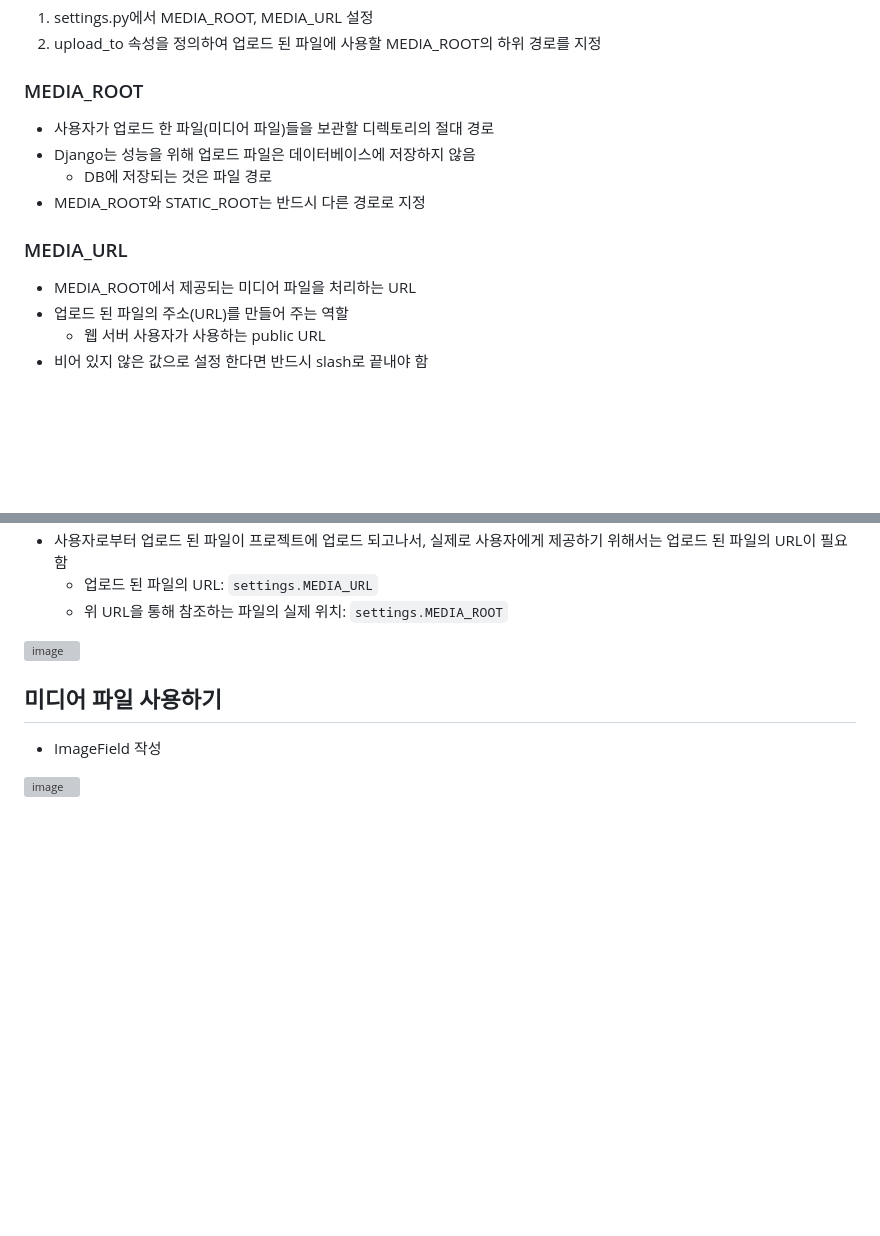
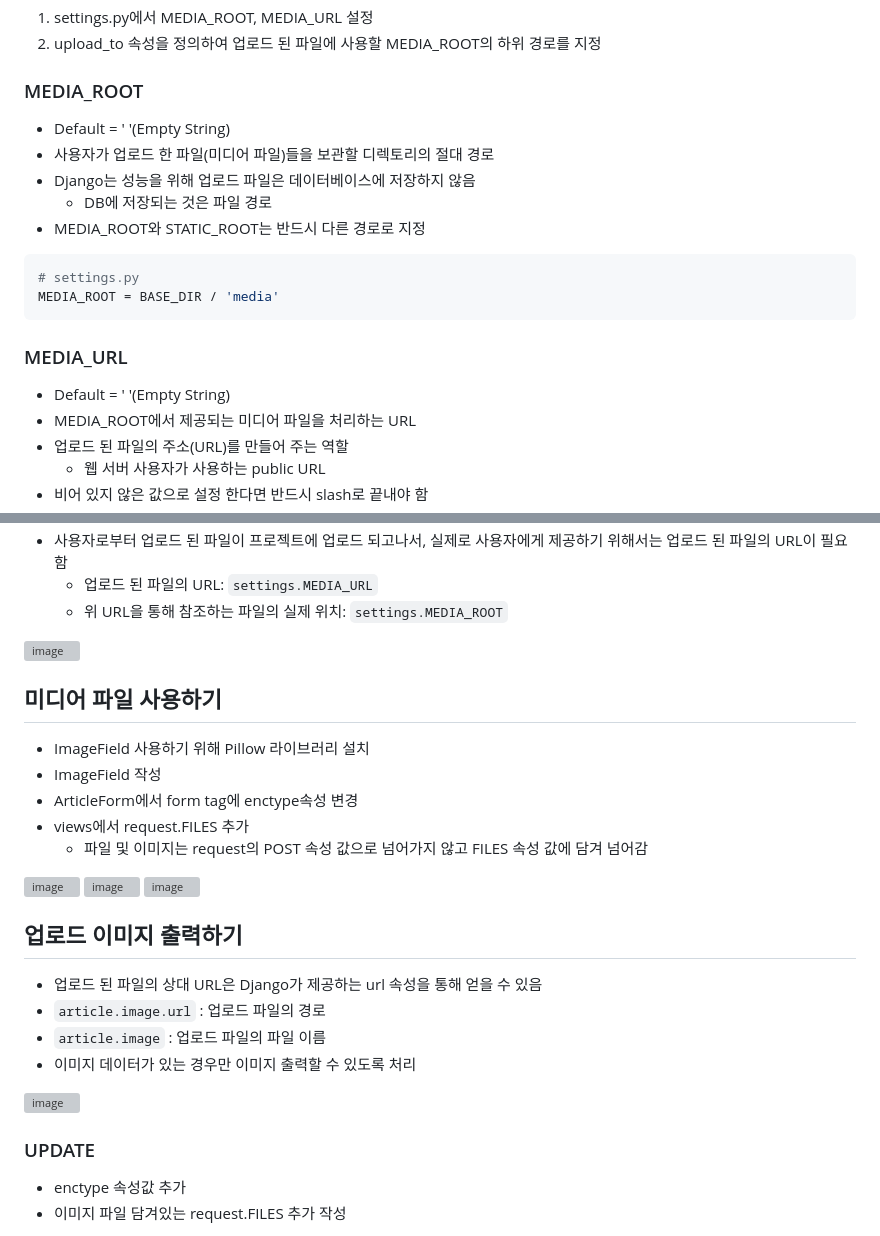
Before and after one commit to hanulkimm/TIL, a Markdown page: Django/Django Static File.md, 2 parts joined by grey strips. GitHub-like rendering; blank space fills up the shorter version; grey boxes are pictures that could not be loaded.

Commit message:
update static notes

````diff
--- a/Django/Django Static File.md
+++ b/Django/Django Static File.md
@@ -83,12 +83,18 @@ STATICFILES_DIRS = [
 2. upload_to 속성을 정의하여 업로드 된 파일에 사용할 MEDIA_ROOT의 하위 경로를 지정
 
 ### MEDIA_ROOT
+- Default = ' '(Empty String)
 - 사용자가 업로드 한 파일(미디어 파일)들을 보관할 디렉토리의 절대 경로
 - Django는 성능을 위해 업로드 파일은 데이터베이스에 저장하지 않음
   - DB에 저장되는 것은 파일 경로
 - MEDIA_ROOT와 STATIC_ROOT는 반드시 다른 경로로 지정
+```python
+# settings.py
+MEDIA_ROOT = BASE_DIR / 'media'
+```
 
 ### MEDIA_URL
+- Default = ' '(Empty String)
 - MEDIA_ROOT에서 제공되는 미디어 파일을 처리하는 URL
 - 업로드 된 파일의 주소(URL)를 만들어 주는 역할
   - 웹 서버 사용자가 사용하는 public URL
@@ -107,6 +113,25 @@ MEDIA_URL = '/media/'
 ![image](https://user-images.githubusercontent.com/122726684/227442417-7410e04c-a147-467a-a5ea-8f47a4008564.png)
 
 ## 미디어 파일 사용하기
+- ImageField 사용하기 위해 Pillow 라이브러리 설치
 - ImageField 작성
+- ArticleForm에서 form tag에 enctype속성 변경
+- views에서 request.FILES 추가
+  - 파일 및 이미지는 request의 POST 속성 값으로 넘어가지 않고 FILES 속성 값에 담겨 넘어감
 
 ![image](https://user-images.githubusercontent.com/122726684/227444248-795e2039-1c42-4f8a-86f8-2dab61dc4fef.png)
+![image](https://user-images.githubusercontent.com/122726684/227697718-38eb2ae5-5d06-4803-93fd-41b539e25605.png)
+![image](https://user-images.githubusercontent.com/122726684/227697730-d99e4583-5df2-4cd6-8270-59f79adca057.png)
+
+## 업로드 이미지 출력하기
+- 업로드 된 파일의 상대 URL은 Django가 제공하는 url 속성을 통해 얻을 수 있음
+- `article.image.url` : 업로드 파일의 경로
+- `article.image` : 업로드 파일의 파일 이름
+- 이미지 데이터가 있는 경우만 이미지 출력할 수 있도록 처리
+
+![image](https://user-images.githubusercontent.com/122726684/227697919-6d68c602-834e-42e7-8f08-0f5e92e71e95.png)
+
+### UPDATE
+- enctype 속성값 추가
+- 이미지 파일 담겨있는 request.FILES 추가 작성
+
````
Also changed, not shown: other parts of Django/Django Static File.md (+1 -0 lines).
